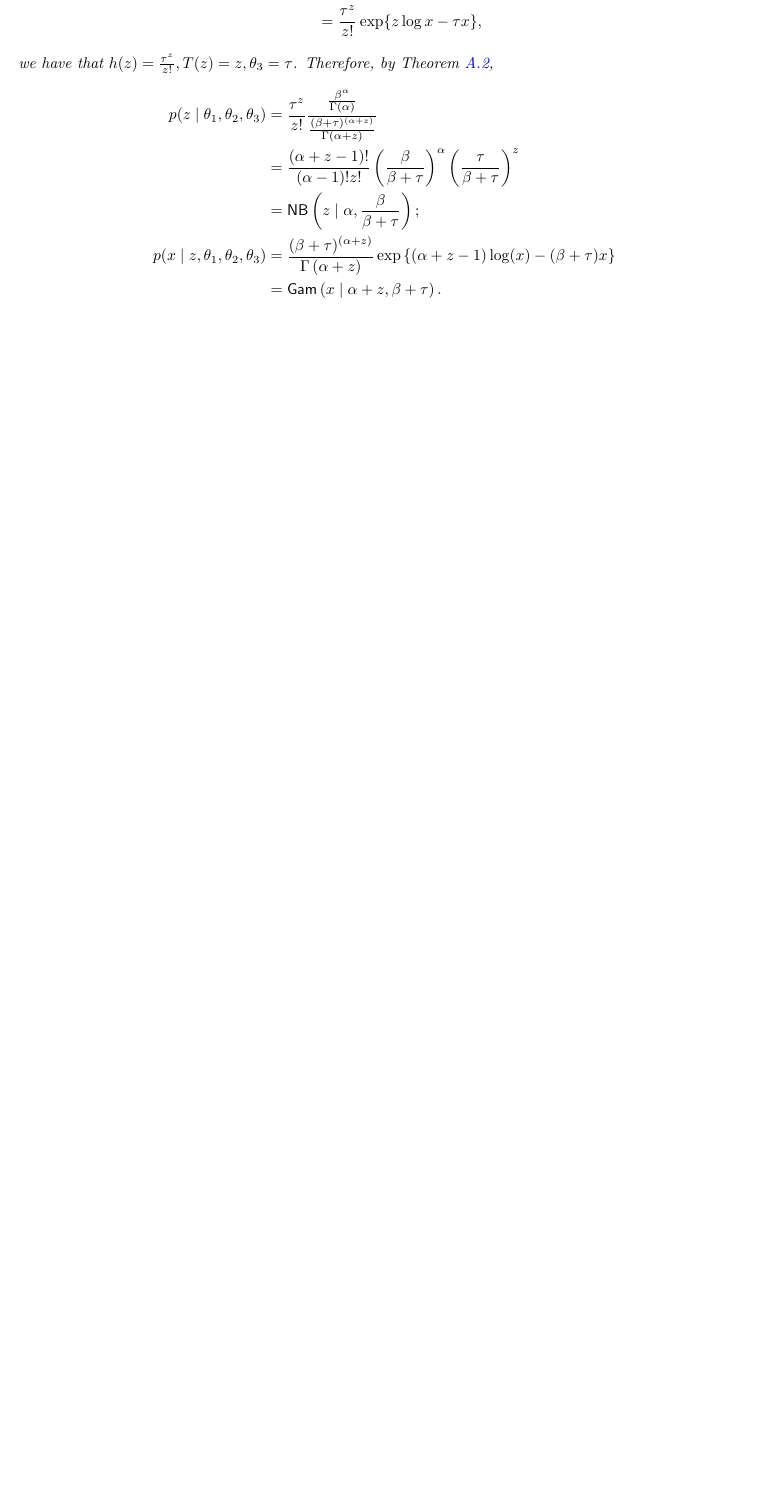
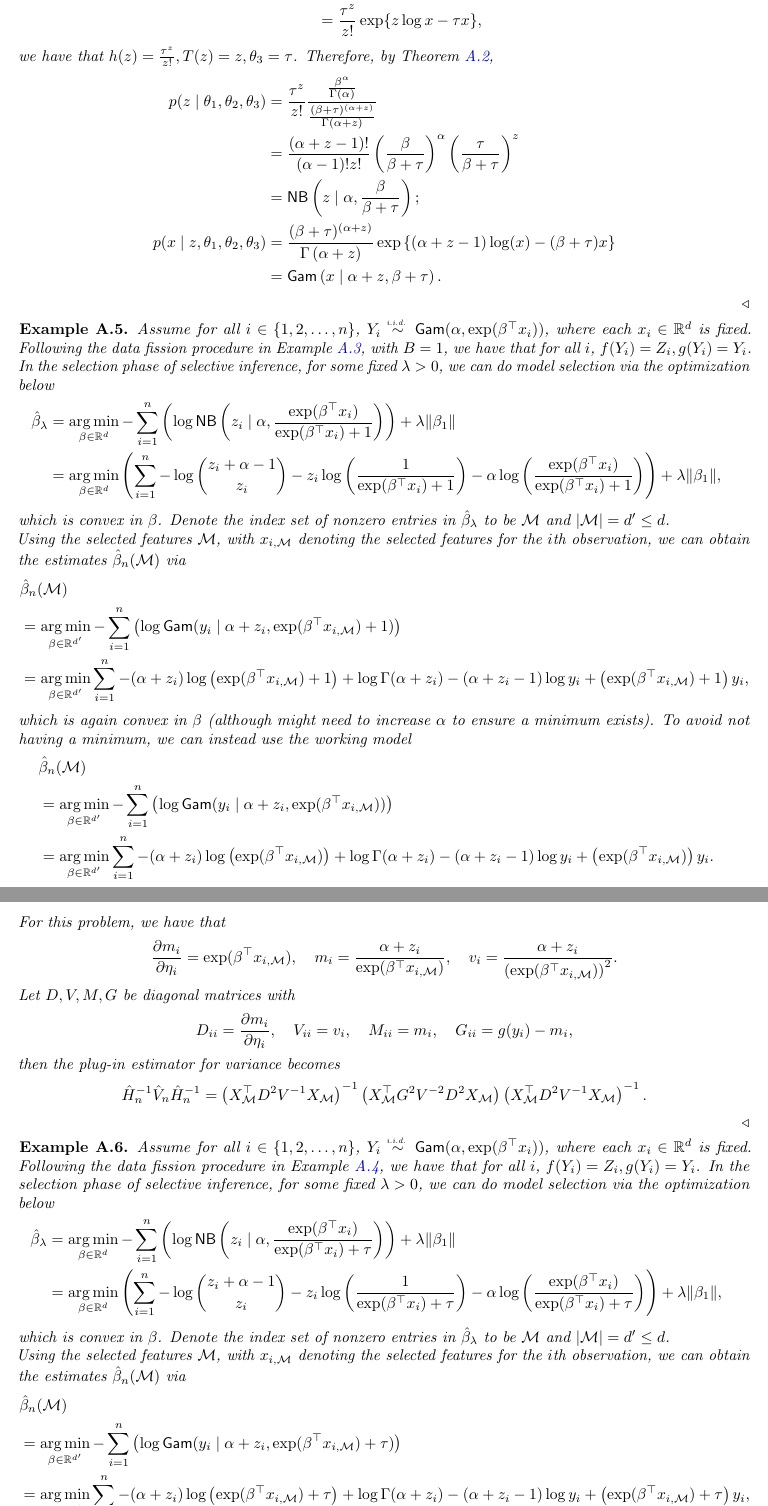
Before and after one commit to NaitongChen/QP-3, a LaTeX document (report/main.tex, which reads report/sections/proofs.tex): part of page 9 of 9 before the commit and two parts of pages 9 and 10 of 10 after it, the two joined at a grey line, cut so that both start at the same text, the shorter picture padded with empty space. Compiled offline with pdfLaTeX.

Commit message:
finished deriving CI based on QMLE

```diff
--- a/report/sections/proofs.tex
+++ b/report/sections/proofs.tex
@@ -121,3 +121,81 @@ p(x \given z, \theta_1, \theta_2, \theta_3)
 &= \distGam\left(x \given \alpha+z, \beta+\tau \right).
 \]
 \eexa
+
+\bexa
+Assume for all $i \in \{1,2,\dots,n\}$, $Y_i \distiid \distGam(\alpha, \exp(\beta^\top x_i))$, where each $x_i\in\reals^d$ is fixed. Following the data fission procedure in \cref{eg:discrete}, with $B=1$, we have that for all $i$, $f(Y_i) = Z_i, g(Y_i) = Y_i$. In the selection phase of selective inference, for some fixed $\lambda>0$, we can do model selection via the optimization below
+\[
+\hbeta_\lambda &= \argmin_{\beta\in\reals^d} -\sum_{i=1}^n \left(\log \distNB\left(z_i \given \alpha, \frac{\exp(\beta^\top x_i)}{\exp(\beta^\top x_i)+1}  \right)\right) + \lambda\|\beta_1\|\\
+&= \argmin_{\beta\in\reals^d} \left(\sum_{i=1}^n -\log{{z_i + \alpha - 1} \choose z_i } - z_i\log\left( \frac{1}{\exp(\beta^\top x_i)+1} \right) - \alpha\log\left( \frac{\exp(\beta^\top x_i)}{\exp(\beta^\top x_i)+1} \right)\right) + \lambda\|\beta_1\|,
+\]
+which is convex in $\beta$. Denote the index set of nonzero entries in $\hbeta_\lambda$ to be $\mcM$ and $|\mcM| = d' \leq d$.
+\newline $ $
+Using the selected features $\mcM$, with $x_{i,\mcM}$ denoting the selected features for the $i$th observation, we can obtain the estimates $\hbeta_n(\mcM)$ via
+\[
+&\hbeta_n(\mcM) \\
+&= \argmin_{\beta\in\reals^{d'}} - \sum_{i=1}^n \left( \log\distGam(y_i \given \alpha + z_i, \exp(\beta^\top x_{i,\mcM}) + 1) \right)\\
+&= \argmin_{\beta\in\reals^{d'}} \sum_{i=1}^n -(\alpha+z_i)\log\left( \exp(\beta^\top x_{i,\mcM}) + 1 \right) + \log\Gamma(\alpha+z_i) - (\alpha+z_i-1)\log y_i + \left( \exp(\beta^\top x_{i,\mcM}) + 1 \right)y_i,
+\]
+which is again convex in $\beta$ (although might need to increase $\alpha$ to ensure a minimum exists). To avoid not having a minimum, we can instead use the working model
+\[
+&\hbeta_n(\mcM) \\
+&= \argmin_{\beta\in\reals^{d'}} - \sum_{i=1}^n \left( \log\distGam(y_i \given \alpha + z_i, \exp(\beta^\top x_{i,\mcM}) ) \right)\\
+&= \argmin_{\beta\in\reals^{d'}} \sum_{i=1}^n -(\alpha+z_i)\log\left( \exp(\beta^\top x_{i,\mcM}) \right) + \log\Gamma(\alpha+z_i) - (\alpha+z_i-1)\log y_i + \left( \exp(\beta^\top x_{i,\mcM}) \right)y_i.
+\]
+For this problem, we have that
+\[
+\frac{\partial m_i}{\partial \eta_i} = \exp(\beta^\top x_{i,\mcM}), \quad
+m_i = \frac{\alpha+z_i}{\exp(\beta^\top x_{i,\mcM})}, \quad
+v_i = \frac{\alpha+z_i}{\left(\exp(\beta^\top x_{i,\mcM})\right)^2}.
+\]
+Let $D,V,M, G$ be diagonal matrices with
+\[
+D_{ii} = \frac{\partial m_i}{\partial \eta_i}, \quad
+V_{ii} = v_i, \quad
+M_{ii} = m_i, \quad
+G_{ii} = g(y_i) - m_i,
+\]
+then the plug-in estimator for variance becomes
+\[
+\hat{H}_n^{-1}\hat{V}_n\hat{H}_n^{-1} = \left( X_\mcM^\top D^2V^{-1} X_\mcM \right)^{-1}\left( X_\mcM^\top G^2 V^{-2} D^2 X_\mcM \right)\left( X_\mcM^\top D^2V^{-1} X_\mcM \right)^{-1}.
+\]
+\eexa
+
+\bexa
+Assume for all $i \in \{1,2,\dots,n\}$, $Y_i \distiid \distGam(\alpha, \exp(\beta^\top x_i))$, where each $x_i\in\reals^d$ is fixed. Following the data fission procedure in \cref{eg:continuous}, we have that for all $i$, $f(Y_i) = Z_i, g(Y_i) = Y_i$. In the selection phase of selective inference, for some fixed $\lambda>0$, we can do model selection via the optimization below
+\[
+\hbeta_\lambda &= \argmin_{\beta\in\reals^d} -\sum_{i=1}^n \left(\log \distNB\left(z_i \given \alpha, \frac{\exp(\beta^\top x_i)}{\exp(\beta^\top x_i)+\tau}  \right)\right) + \lambda\|\beta_1\|\\
+&= \argmin_{\beta\in\reals^d} \left(\sum_{i=1}^n -\log{{z_i + \alpha - 1} \choose z_i } - z_i\log\left( \frac{1}{\exp(\beta^\top x_i)+\tau} \right) - \alpha\log\left( \frac{\exp(\beta^\top x_i)}{\exp(\beta^\top x_i)+\tau} \right)\right) + \lambda\|\beta_1\|,
+\]
+which is convex in $\beta$. Denote the index set of nonzero entries in $\hbeta_\lambda$ to be $\mcM$ and $|\mcM| = d' \leq d$.
+\newline $ $
+Using the selected features $\mcM$, with $x_{i,\mcM}$ denoting the selected features for the $i$th observation, we can obtain the estimates $\hbeta_n(\mcM)$ via
+\[
+&\hbeta_n(\mcM) \\
+&= \argmin_{\beta\in\reals^{d'}} - \sum_{i=1}^n \left( \log\distGam(y_i \given \alpha + z_i, \exp(\beta^\top x_{i,\mcM}) + \tau) \right)\\
+&= \argmin_{\beta\in\reals^{d'}} \sum_{i=1}^n -(\alpha+z_i)\log\left( \exp(\beta^\top x_{i,\mcM}) + \tau \right) + \log\Gamma(\alpha+z_i) - (\alpha+z_i-1)\log y_i + \left( \exp(\beta^\top x_{i,\mcM}) + \tau \right)y_i,
+\]
+which is again convex in $\beta$ (although might need to decrease $\tau$ to ensure a minimum exists). To avoid not having a minimum, we can instead use the working model
+\[
+&\hbeta_n(\mcM) \\
+&= \argmin_{\beta\in\reals^{d'}} - \sum_{i=1}^n \left( \log\distGam(y_i \given \alpha + z_i, \exp(\beta^\top x_{i,\mcM}) ) \right)\\
+&= \argmin_{\beta\in\reals^{d'}} \sum_{i=1}^n -(\alpha+z_i)\log\left( \exp(\beta^\top x_{i,\mcM}) \right) + \log\Gamma(\alpha+z_i) - (\alpha+z_i-1)\log y_i + \left( \exp(\beta^\top x_{i,\mcM}) \right)y_i.
+\]
+For this problem, we have that
+\[
+\frac{\partial m_i}{\partial \eta_i} = \exp(\beta^\top x_{i,\mcM}), \quad
+m_i = \frac{\alpha+z_i}{\exp(\beta^\top x_{i,\mcM})}, \quad
+v_i = \frac{\alpha+z_i}{\left(\exp(\beta^\top x_{i,\mcM})\right)^2}.
+\]
+Let $D,V,M, G$ be diagonal matrices with
+\[
+D_{ii} = \frac{\partial m_i}{\partial \eta_i}, \quad
+V_{ii} = v_i, \quad
+M_{ii} = m_i, \quad
+G_{ii} = g(y_i) - m_i,
+\]
+then the plug-in estimator for variance becomes
+\[
+\hat{H}_n^{-1}\hat{V}_n\hat{H}_n^{-1} = \left( X_\mcM^\top D^2V^{-1} X_\mcM \right)^{-1}\left( X_\mcM^\top G^2 V^{-2} D^2 X_\mcM \right)\left( X_\mcM^\top D^2V^{-1} X_\mcM \right)^{-1}.
+\]
+\eexa
```
Also changed, not shown: report/main.pdf, report/sections/proofs.tex (6 more changed lines).
